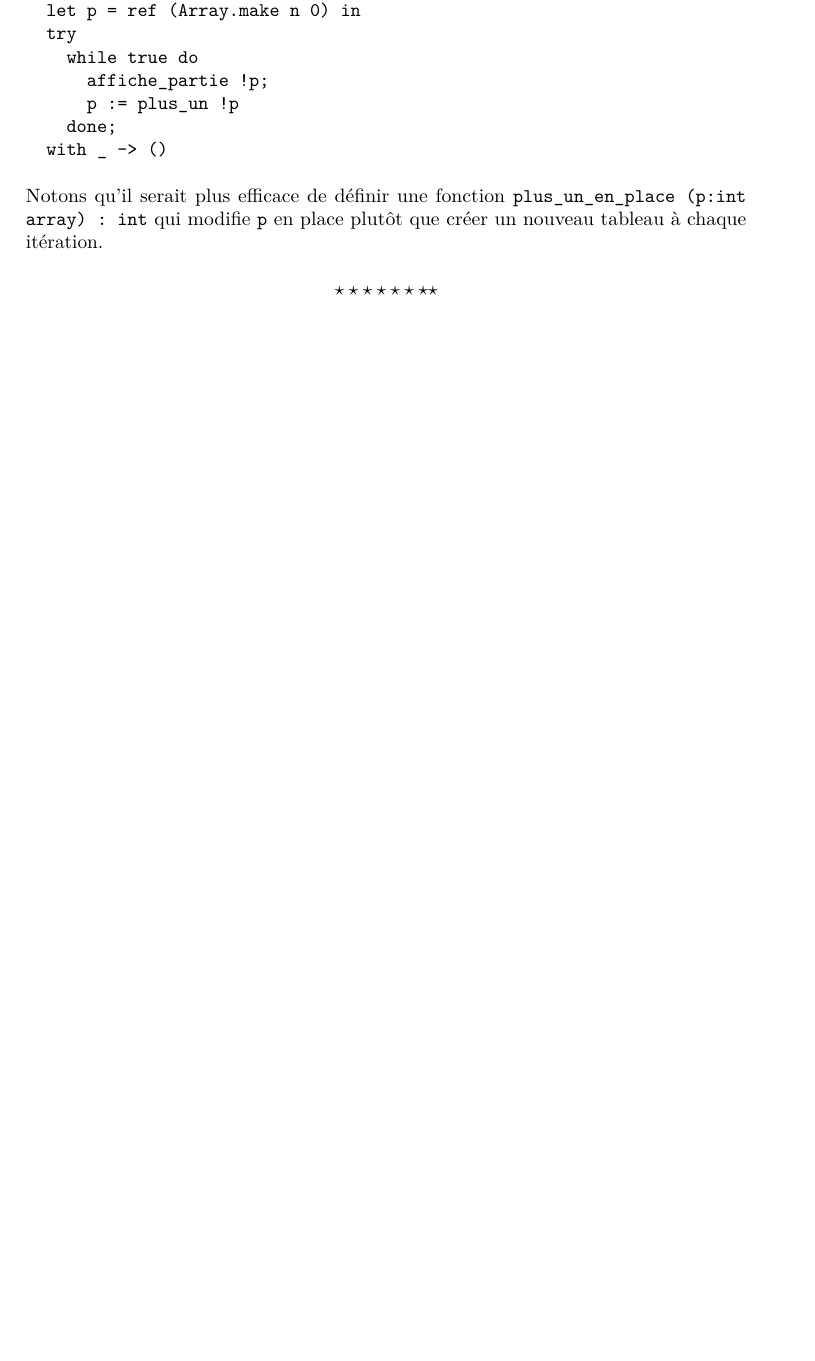
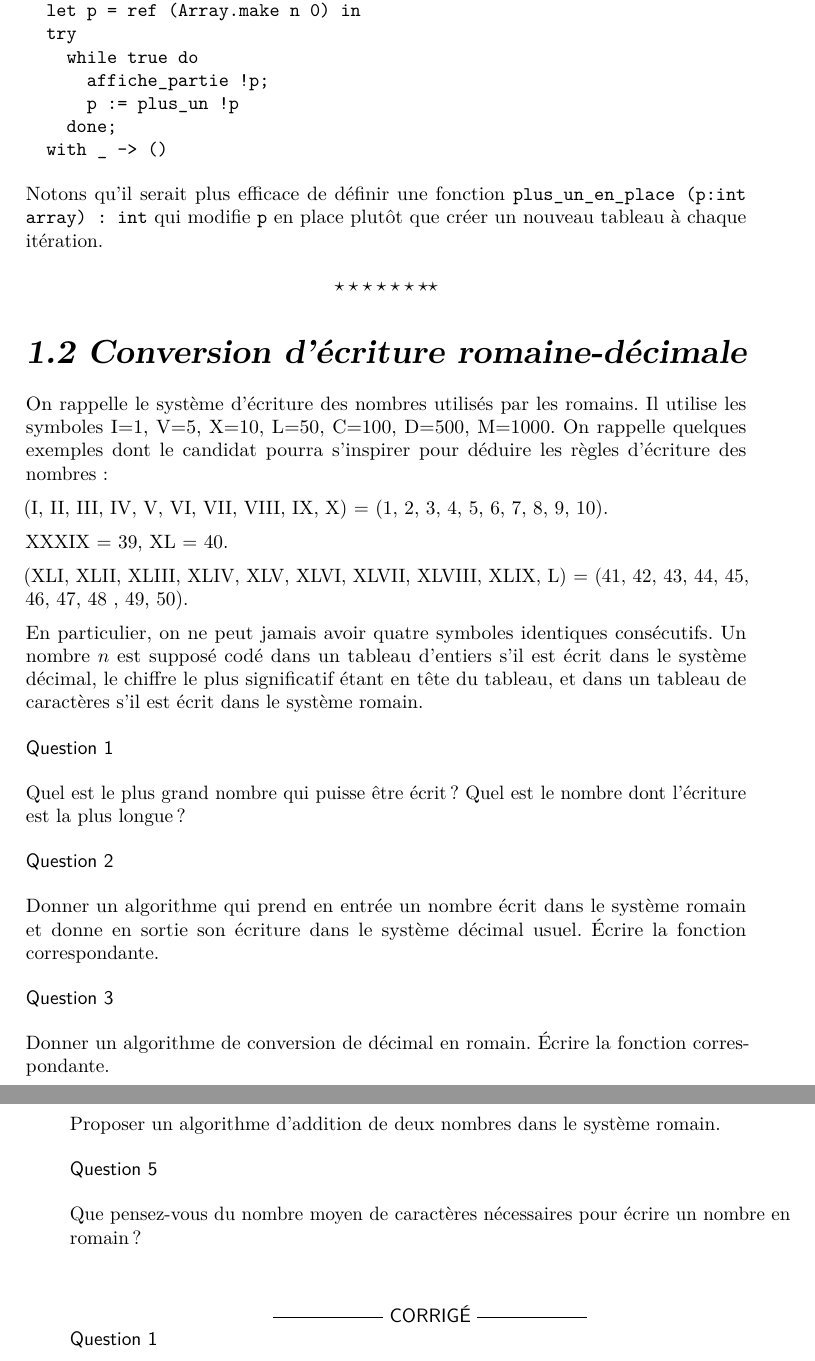
Before and after one commit to Brythzz/Livre-Exercices-Algorithmique, a LaTeX book (main.tex, which reads 7-arithmetique-et-calculs-numeriques/2-conversion-d-ecriture-romaine-decimale.tex): part of page 6 of 6 before the commit and two parts of pages 6 and 7 of 7 after it, the two joined at a grey line, cut so that both start at the same text, the shorter picture padded with empty space. The pictures show the PDF file main.pdf that the author committed with the source.

Commit message:
Add the stat of 7.2

```diff
--- /dev/null
+++ b/7-arithmetique-et-calculs-numeriques/2-conversion-d-ecriture-romaine-decimale.tex
@@ -0,0 +1,36 @@
+\renewcommand{\SourceFile}{7-arithmetique-et-calculs-numeriques/src/7-2.ml}
+
+\section{Conversion d'écriture romaine-décimale}
+
+On rappelle le système d'écriture des nombres utilisés par les romains. Il utilise les symboles I=1, V=5, X=10, L=50, C=100, D=500, M=1000. On rappelle quelques exemples dont le candidat pourra s'inspirer pour déduire les règles d'écriture des nombres :
+\medskip
+
+(I, II, III, IV, V, VI, VII, VIII, IX, X) = (1, 2, 3, 4, 5, 6, 7, 8, 9, 10).
+\medskip
+
+XXXIX = 39, XL = 40.
+\medskip
+
+(XLI, XLII, XLIII, XLIV, XLV, XLVI, XLVII, XLVIII, XLIX, L) = (41, 42, 43, 44, 45, 46, 47, 48 , 49, 50).
+\medskip
+
+En particulier, on ne peut jamais avoir quatre symboles identiques consécutifs. Un nombre $n$ est supposé codé dans un tableau d'entiers s'il est écrit dans le système décimal, le chiffre le plus significatif étant en tête du tableau, et dans un tableau de caractères s'il est écrit dans le système romain.
+
+\Q
+Quel est le plus grand nombre qui puisse être écrit ? Quel est le nombre dont l'écriture est la plus longue ?
+
+\Q
+Donner un algorithme qui prend en entrée un nombre écrit dans le système romain et donne en sortie son écriture dans le système décimal usuel. Écrire la fonction correspondante.
+
+\Q
+Donner un algorithme de conversion de décimal en romain. Écrire la fonction correspondante.
+
+\Q
+Proposer un algorithme d'addition de deux nombres dans le système romain.
+
+\Q
+Que pensez-vous du nombre moyen de caractères nécessaires pour écrire un nombre en romain ?
+
+\Corrige
+
+\Q
```
Also changed, not shown: main.tex (+1 -0 lines), main.pdf, 1 other file.
